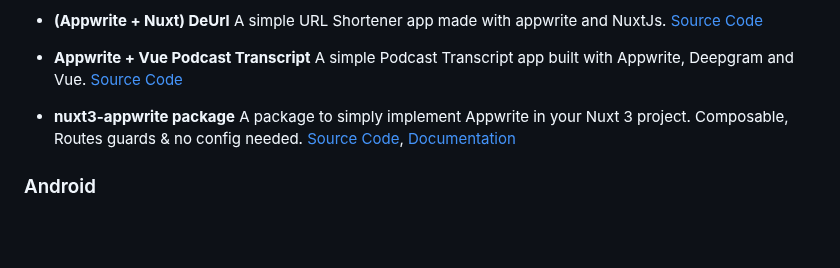
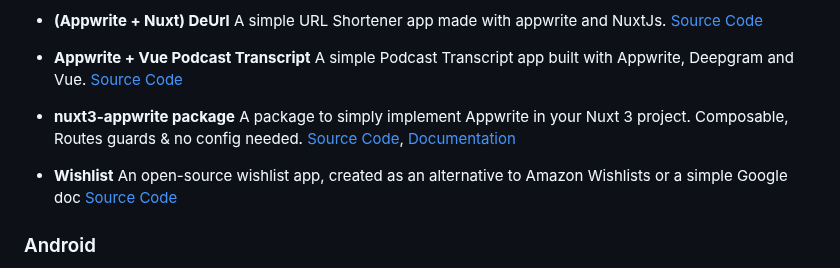
Before and after one commit to appwrite/awesome-appwrite, a Markdown page: README.md, the part around the change. GitHub-like rendering; blank space fills up the shorter version.

Commit message:
Add wishlist app to Vue app list

```diff
--- a/README.md
+++ b/README.md
@@ -356,6 +356,8 @@ Share your apps here! Submit a pull request!
 
 * **nuxt3-appwrite package** A package to simply implement Appwrite in your Nuxt 3 project. Composable, Routes guards & no config needed. [Source Code](https://github.com/YsarocK/nuxt-appwrite), [Documentation](https://nuxt-appwrite.etiennemoureton.fr)
 
+* **Wishlist** An open-source wishlist app, created as an alternative to Amazon Wishlists or a simple Google doc [Source Code](https://github.com/JackBailey/Wishlist)
+
 ### Android
 * **Appwrite + Kotlin Android App -> Taleia** - A simple app that generates sets of random word combinations to fight the writer's block. It Allows to log in and save them with Appwrite to be able to retreive the liked combinations later. [Source Code](https://github.com/und1n3/taleia)
 
```
